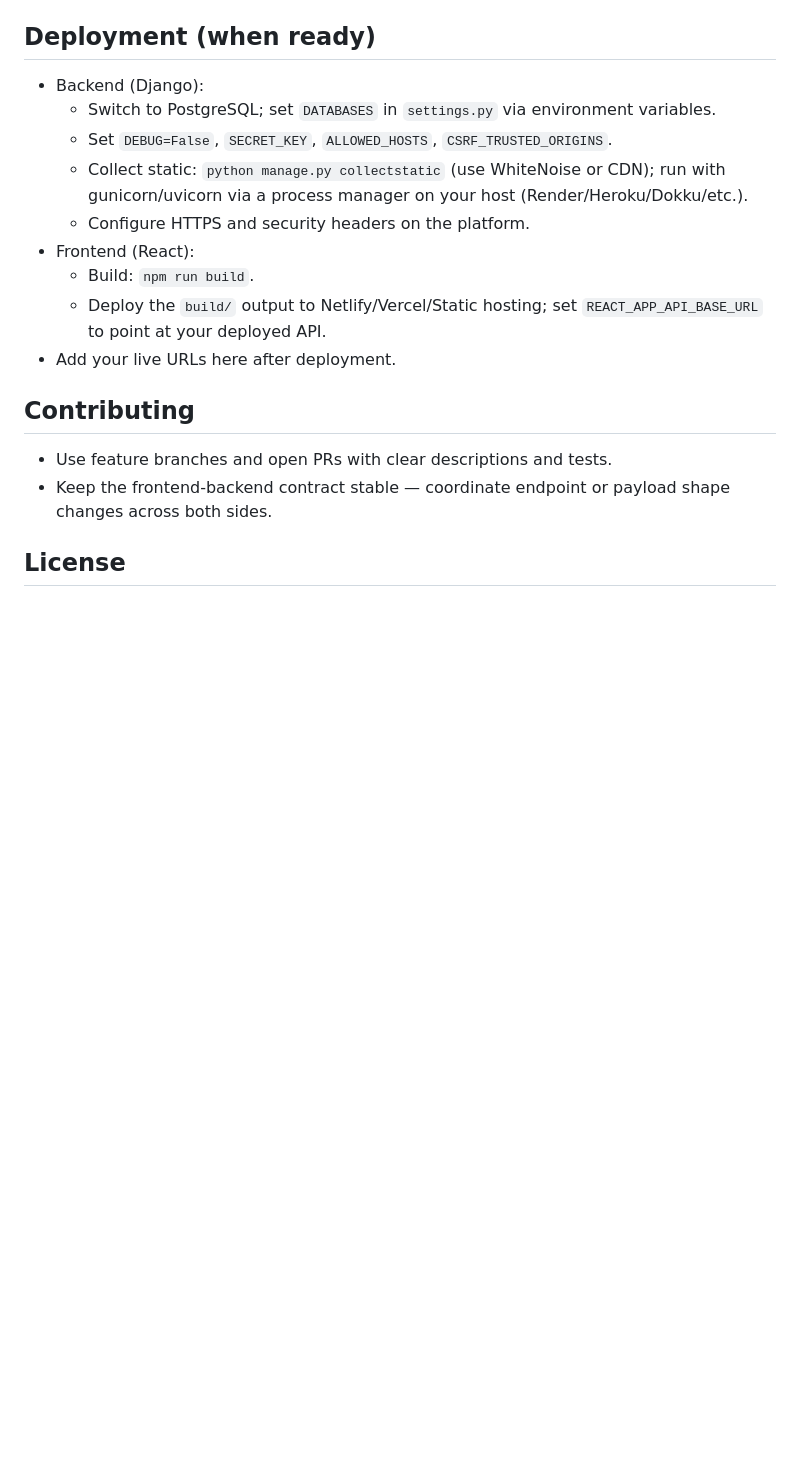
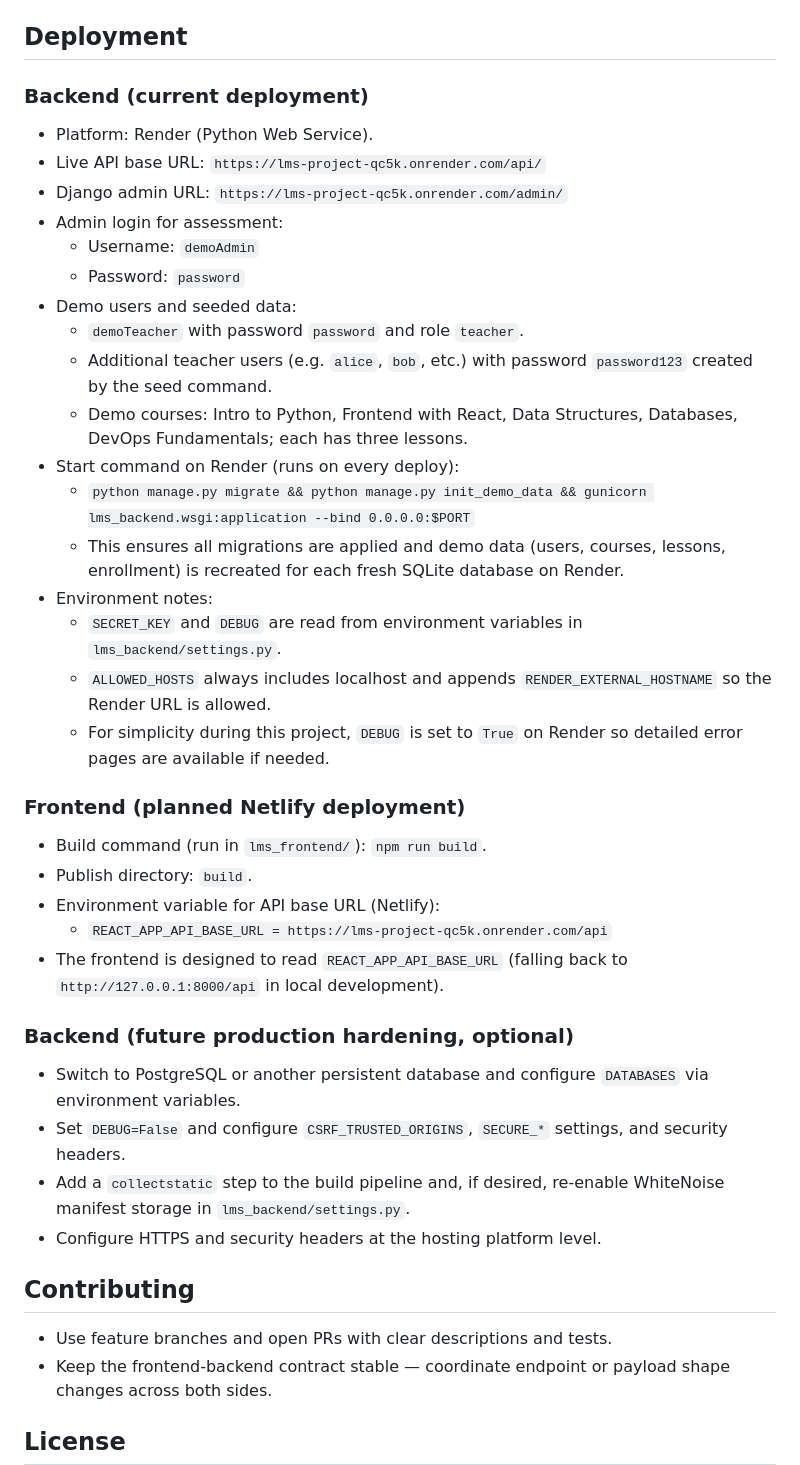
Before and after one commit to GlennHuckett82/LMS-project, a Markdown page: README.md, the part around the change. Drawn GitHub-style; blank space fills up the shorter version.

Commit message:
Document backend deployment and frontend deploy plan

```diff
--- a/README.md
+++ b/README.md
@@ -205,16 +205,39 @@ npm test
 - HTML (backend lesson page): rendered lesson detail page (`/courses/12/lessons/5/`) view source validated with the W3C Nu HTML checker (no errors or warnings).
 - CSS: `lms_frontend/src/index.css` validated with the W3C CSS Validator (CSS Level 3 + SVG, no errors).
 - Python: `python manage.py test` passes (42 tests) on the Django backend.
-## Deployment (when ready)
-- Backend (Django):
-  - Switch to PostgreSQL; set `DATABASES` in `settings.py` via environment variables.
-  - Set `DEBUG=False`, `SECRET_KEY`, `ALLOWED_HOSTS`, `CSRF_TRUSTED_ORIGINS`.
-  - Collect static: `python manage.py collectstatic` (use WhiteNoise or CDN); run with gunicorn/uvicorn via a process manager on your host (Render/Heroku/Dokku/etc.).
-  - Configure HTTPS and security headers on the platform.
-- Frontend (React):
-  - Build: `npm run build`.
-  - Deploy the `build/` output to Netlify/Vercel/Static hosting; set `REACT_APP_API_BASE_URL` to point at your deployed API.
-- Add your live URLs here after deployment.
+## Deployment
+
+### Backend (current deployment)
+- Platform: Render (Python Web Service).
+- Live API base URL: `https://lms-project-qc5k.onrender.com/api/`
+- Django admin URL: `https://lms-project-qc5k.onrender.com/admin/`
+- Admin login for assessment:
+  - Username: `demoAdmin`
+  - Password: `password`
+- Demo users and seeded data:
+  - `demoTeacher` with password `password` and role `teacher`.
+  - Additional teacher users (e.g. `alice`, `bob`, etc.) with password `password123` created by the seed command.
+  - Demo courses: Intro to Python, Frontend with React, Data Structures, Databases, DevOps Fundamentals; each has three lessons.
+- Start command on Render (runs on every deploy):
+  - `python manage.py migrate && python manage.py init_demo_data && gunicorn lms_backend.wsgi:application --bind 0.0.0.0:$PORT`
+  - This ensures all migrations are applied and demo data (users, courses, lessons, enrollment) is recreated for each fresh SQLite database on Render.
+- Environment notes:
+  - `SECRET_KEY` and `DEBUG` are read from environment variables in `lms_backend/settings.py`.
+  - `ALLOWED_HOSTS` always includes localhost and appends `RENDER_EXTERNAL_HOSTNAME` so the Render URL is allowed.
+  - For simplicity during this project, `DEBUG` is set to `True` on Render so detailed error pages are available if needed.
+
+### Frontend (planned Netlify deployment)
+- Build command (run in `lms_frontend/`): `npm run build`.
+- Publish directory: `build`.
+- Environment variable for API base URL (Netlify):
+  - `REACT_APP_API_BASE_URL = https://lms-project-qc5k.onrender.com/api`
+- The frontend is designed to read `REACT_APP_API_BASE_URL` (falling back to `http://127.0.0.1:8000/api` in local development).
+
+### Backend (future production hardening, optional)
+- Switch to PostgreSQL or another persistent database and configure `DATABASES` via environment variables.
+- Set `DEBUG=False` and configure `CSRF_TRUSTED_ORIGINS`, `SECURE_*` settings, and security headers.
+- Add a `collectstatic` step to the build pipeline and, if desired, re-enable WhiteNoise manifest storage in `lms_backend/settings.py`.
+- Configure HTTPS and security headers at the hosting platform level.
 
 ## Contributing
 - Use feature branches and open PRs with clear descriptions and tests.
```
